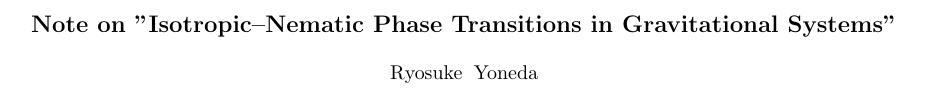
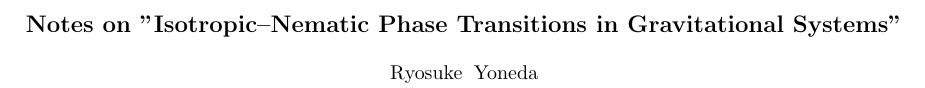
Before and after one commit to yonesuke/TIL, a LaTeX paper (paper/note.tex): part of page 1 of 2, cut so that both start at the same text. The pictures show the PDF file paper/note.pdf that the author committed with the source.

Commit message:
fix a typo

```diff
--- a/paper/note.tex
+++ b/paper/note.tex
@@ -14,7 +14,7 @@
 \def\qed{\hfill $\Box$}
 
 \begin{document}
-\title{Note on "Isotropic--Nematic Phase Transitions in Gravitational Systems"}
+\title{Notes on "Isotropic--Nematic Phase Transitions in Gravitational Systems"}
 \author{Ryosuke Yoneda}
 \maketitle
 
```
Also changed, not shown: paper/note.pdf.
